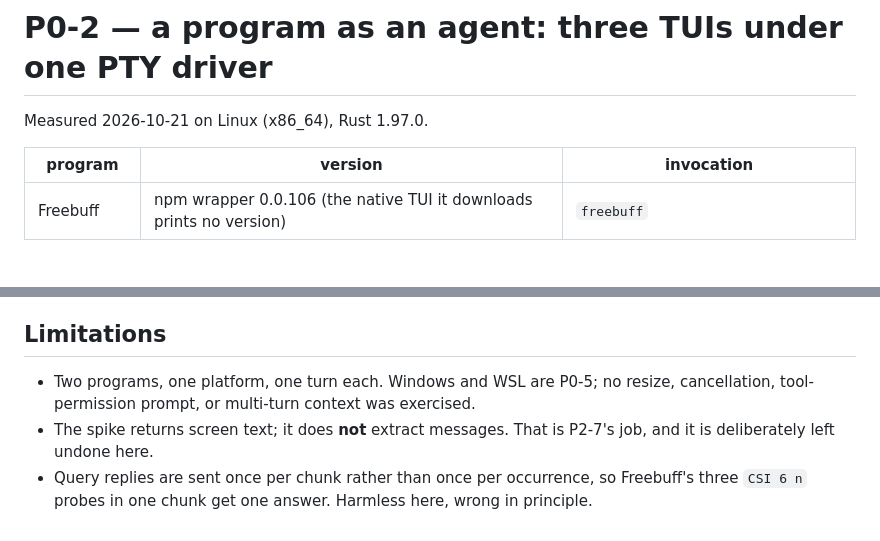
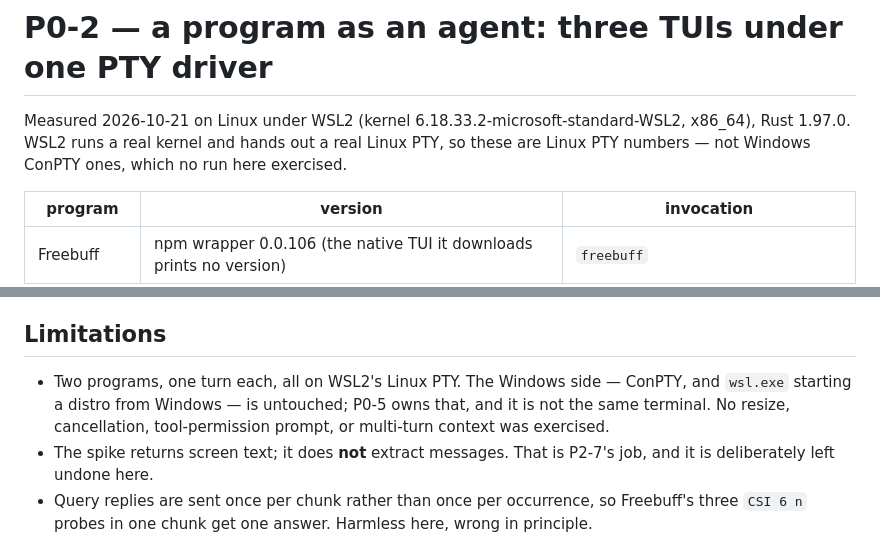
Before and after one commit to skamansam/acpilot, a Markdown page: docs/notes/pty-agents.md, 2 parts joined by grey strips. Rendered like a GitHub page; blank space fills up the shorter version.

```diff
--- a/docs/notes/pty-agents.md
+++ b/docs/notes/pty-agents.md
@@ -1,6 +1,9 @@
 # P0-2 — a program as an agent: three TUIs under one PTY driver
 
-Measured 2026-10-21 on Linux (x86_64), Rust 1.97.0.
+Measured 2026-10-21 on Linux under WSL2 (kernel 6.18.33.2-microsoft-standard-WSL2,
+x86_64), Rust 1.97.0. WSL2 runs a real kernel and hands out a real Linux PTY, so
+these are Linux PTY numbers — not Windows ConPTY ones, which no run here
+exercised.
 
 | program | version | invocation |
 | --- | --- | --- |
@@ -203,8 +206,10 @@ status bar, and the thought. That is a profile, not a heuristic.
 
 ## Limitations
 
-- Two programs, one platform, one turn each. Windows and WSL are P0-5; no resize,
-  cancellation, tool-permission prompt, or multi-turn context was exercised.
+- Two programs, one turn each, all on WSL2's Linux PTY. The Windows side —
+  ConPTY, and `wsl.exe` starting a distro from Windows — is untouched; P0-5 owns
+  that, and it is not the same terminal. No resize, cancellation,
+  tool-permission prompt, or multi-turn context was exercised.
 - The spike returns screen text; it does **not** extract messages. That is P2-7's
   job, and it is deliberately left undone here.
 - Query replies are sent once per chunk rather than once per occurrence, so
```
Also changed, not shown: TODO.md (+11 -1 lines).
